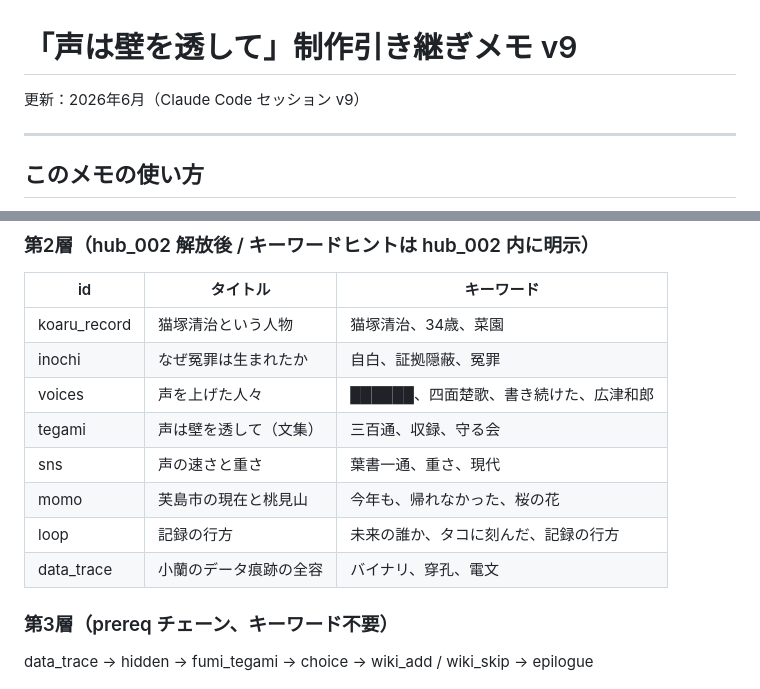
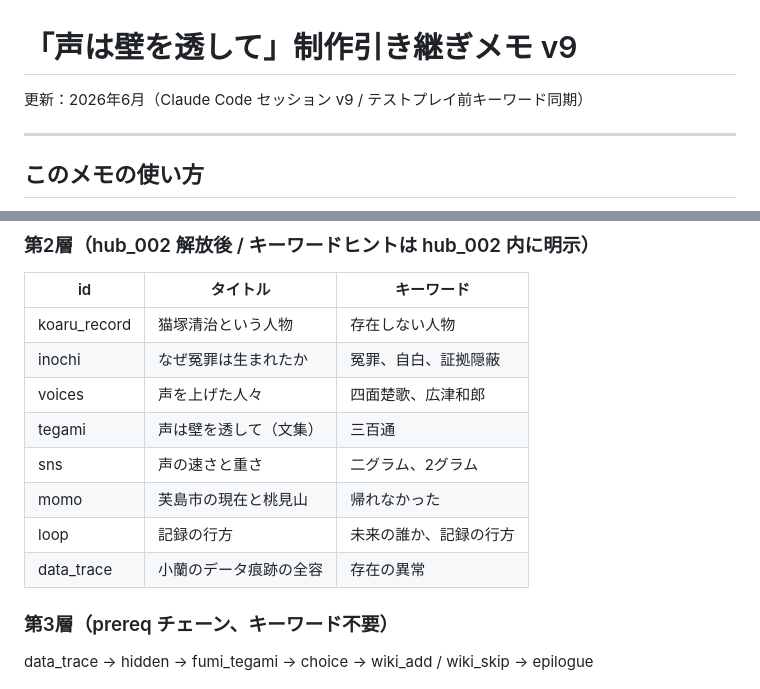
Before and after one commit to t2pw/mriver-arg, a Markdown page: 引き継ぎメモ_v9.md, 2 parts joined by grey strips. Drawn GitHub-style.

```diff
--- a/引き継ぎメモ_v9.md
+++ b/引き継ぎメモ_v9.md
@@ -1,5 +1,5 @@
 # 「声は壁を透して」制作引き継ぎメモ v9
-更新：2026年6月（Claude Code セッション v9）
+更新：2026年6月（Claude Code セッション v9 / テストプレイ前キーワード同期）
 
 ---
 
@@ -123,14 +123,14 @@ images/             ← 写真・謎解き画像
 ### 第2層（hub_002 解放後 / キーワードヒントは hub_002 内に明示）
 | id | タイトル | キーワード |
 |---|---|---|
-| koaru_record | 猫塚清治という人物 | 猫塚清治、34歳、菜園 |
-| inochi | なぜ冤罪は生まれたか | 自白、証拠隠蔽、冤罪 |
-| voices | 声を上げた人々 | ██████、四面楚歌、書き続けた、広津和郎 |
-| tegami | 声は壁を透して（文集） | 三百通、収録、守る会 |
-| sns | 声の速さと重さ | 葉書一通、重さ、現代 |
-| momo | 芙島市の現在と桃見山 | 今年も、帰れなかった、桜の花 |
-| loop | 記録の行方 | 未来の誰か、タコに刻んだ、記録の行方 |
-| data_trace | 小蘭のデータ痕跡の全容 | バイナリ、穿孔、電文 |
+| koaru_record | 猫塚清治という人物 | 存在しない人物 |
+| inochi | なぜ冤罪は生まれたか | 冤罪、自白、証拠隠蔽 |
+| voices | 声を上げた人々 | 四面楚歌、広津和郎 |
+| tegami | 声は壁を透して（文集） | 三百通 |
+| sns | 声の速さと重さ | 二グラム、2グラム |
+| momo | 芙島市の現在と桃見山 | 帰れなかった |
+| loop | 記録の行方 | 未来の誰か、記録の行方 |
+| data_trace | 小蘭のデータ痕跡の全容 | 存在の異常 |
 
 ### 第3層（prereq チェーン、キーワード不要）
 data_trace → hidden → fumi_tegami → choice → wiki_add / wiki_skip → epilogue
```
Also changed, not shown: other parts of 引き継ぎメモ_v9.md (+23 -23 lines).
